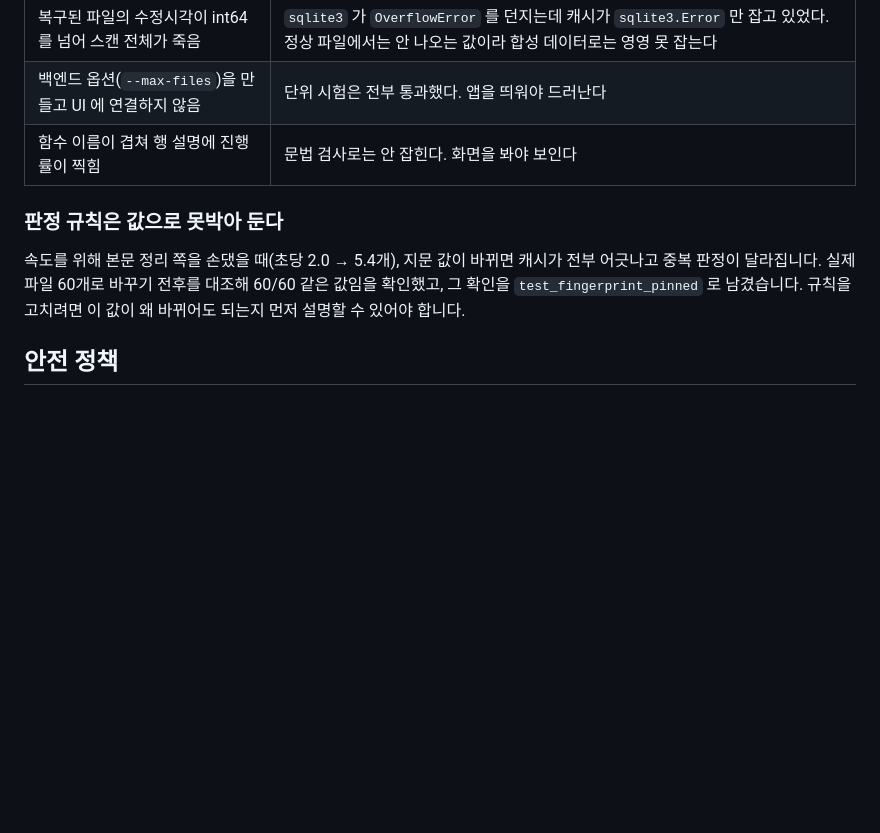
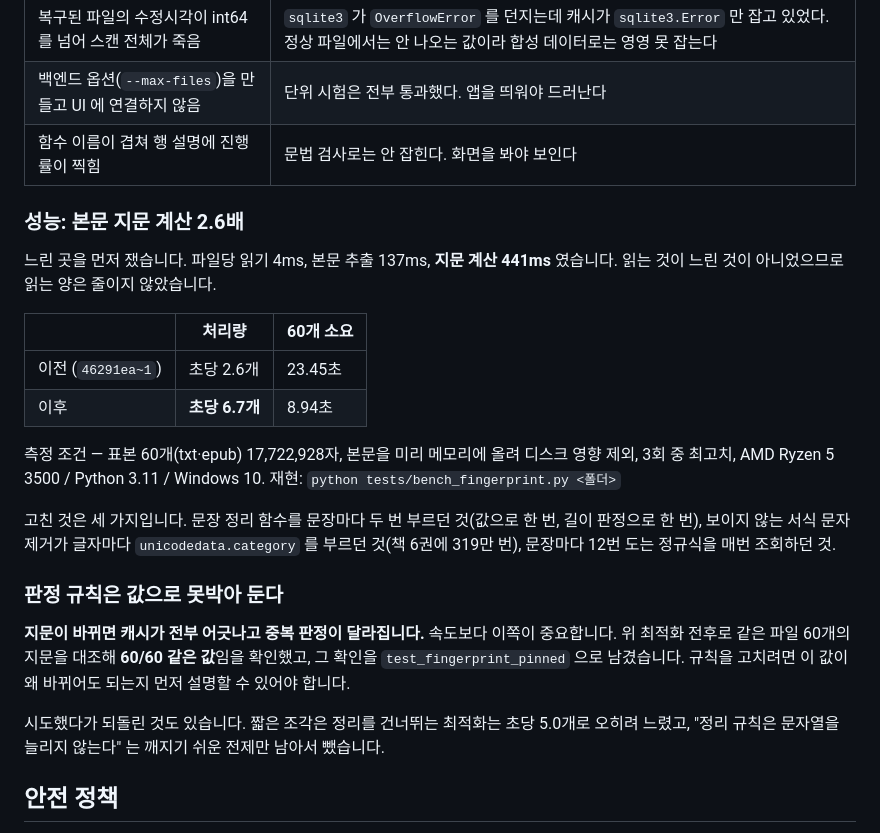
Before and after one commit to za0012/file-tidier, a Markdown page: README.md, the part around the change. GitHub-like rendering; blank space fills up the shorter version.

Commit message:
성능 수치를 측정 조건과 함께 README 에 고정한다
"2.7배 빨라졌다" 는 재현할 수 없으면 뜻이 없다. 최적화 이전 커밋(46291ea~1)
을 꺼내 같은 표본으로 양쪽을 다시 쟀다.

  이전  초당 2.6개  60개에 23.45초
  이후  초당 6.7개  60개에  8.94초   -> 2.6배

측정 조건까지 적었다 - 표본 60개 17,722,928자, 본문을 미리 메모리에 올려
디스크 영향 제외, 3회 중 최고치, Ryzen 5 3500 / Python 3.11 / Windows 10.
`python tests/bench_fingerprint.py <폴더>` 로 재현한다.

같은 측정에서 지문이 60/60 동일함도 확인했다. 지문이 바뀌면 캐시가 전부
어긋나고 중복 판정이 달라지므로 속도보다 이쪽이 중요하다.

되돌린 최적화도 적었다. 짧은 조각을 건너뛰는 방법은 오히려 느렸고 깨지기
쉬운 전제만 남았다.

Co-Authored-By: Claude Opus 5 <noreply@anthropic.com>

```diff
--- a/README.md
+++ b/README.md
@@ -34,12 +34,32 @@ python verify.py
 | 백엔드 옵션(`--max-files`)을 만들고 UI 에 연결하지 않음 | 단위 시험은 전부 통과했다. 앱을 띄워야 드러난다 |
 | 함수 이름이 겹쳐 행 설명에 진행률이 찍힘 | 문법 검사로는 안 잡힌다. 화면을 봐야 보인다 |
 
+### 성능: 본문 지문 계산 2.6배
+
+느린 곳을 먼저 쟀습니다. 파일당 읽기 4ms, 본문 추출 137ms, **지문 계산 441ms** 였습니다.
+읽는 것이 느린 것이 아니었으므로 읽는 양은 줄이지 않았습니다.
+
+| | 처리량 | 60개 소요 |
+|---|---|---|
+| 이전 (`46291ea~1`) | 초당 2.6개 | 23.45초 |
+| 이후 | **초당 6.7개** | 8.94초 |
+
+측정 조건 — 표본 60개(txt·epub) 17,722,928자, 본문을 미리 메모리에 올려 디스크 영향 제외,
+3회 중 최고치, AMD Ryzen 5 3500 / Python 3.11 / Windows 10. 재현: `python tests/bench_fingerprint.py <폴더>`
+
+고친 것은 세 가지입니다. 문장 정리 함수를 문장마다 두 번 부르던 것(값으로 한 번, 길이 판정으로
+한 번), 보이지 않는 서식 문자 제거가 글자마다 `unicodedata.category` 를 부르던 것(책 6권에
+319만 번), 문장마다 12번 도는 정규식을 매번 조회하던 것.
+
 ### 판정 규칙은 값으로 못박아 둔다
 
-속도를 위해 본문 정리 쪽을 손댔을 때(초당 2.0 → 5.4개), 지문 값이 바뀌면 캐시가 전부 어긋나고
-중복 판정이 달라집니다. 실제 파일 60개로 바꾸기 전후를 대조해 60/60 같은 값임을 확인했고,
-그 확인을 `test_fingerprint_pinned` 로 남겼습니다. 규칙을 고치려면 이 값이 왜 바뀌어도 되는지
-먼저 설명할 수 있어야 합니다.
+**지문이 바뀌면 캐시가 전부 어긋나고 중복 판정이 달라집니다.** 속도보다 이쪽이 중요합니다.
+위 최적화 전후로 같은 파일 60개의 지문을 대조해 **60/60 같은 값**임을 확인했고, 그 확인을
+`test_fingerprint_pinned` 으로 남겼습니다. 규칙을 고치려면 이 값이 왜 바뀌어도 되는지 먼저
+설명할 수 있어야 합니다.
+
+시도했다가 되돌린 것도 있습니다. 짧은 조각은 정리를 건너뛰는 최적화는 초당 5.0개로 오히려
+느렸고, "정리 규칙은 문자열을 늘리지 않는다" 는 깨지기 쉬운 전제만 남아서 뺐습니다.
 
 ## 안전 정책
 
```
